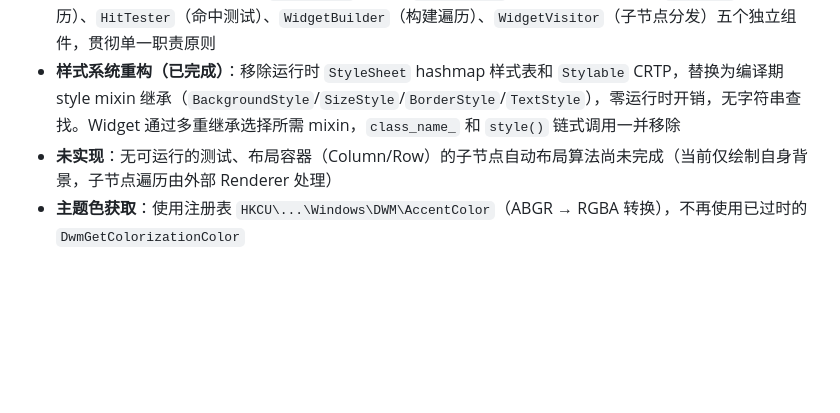
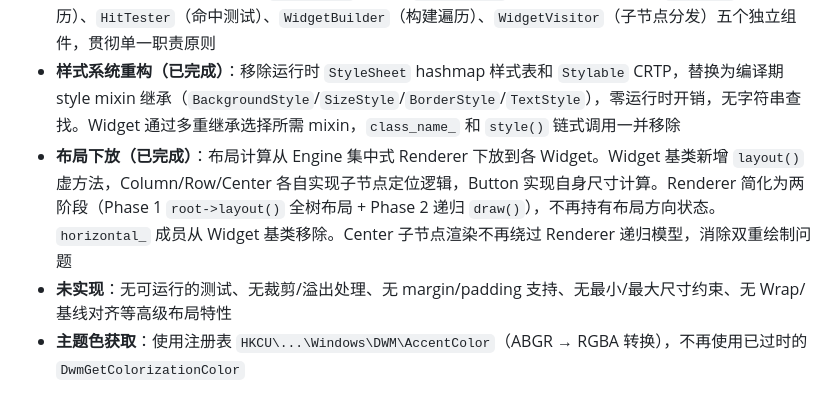
Before and after one commit to 1992724048/NekoUI, a Markdown page: AGENTS.md, the part around the change. GitHub-like rendering; blank space fills up the shorter version.

Commit message:
docs: 更新 AGENTS.md Current Status 反映布局下放重构

```diff
--- a/AGENTS.md
+++ b/AGENTS.md
@@ -305,5 +305,6 @@ NekoUI/
 - **已实现**：跨平台渲染后端抽象（D3D11 实现）、HCT Material You 色彩引擎（sRGB→XYZ→CAM16→HCT 完整管线）、平台抽象（IME TSF / 11 窗口操作 / 注册表主题检测 + 强调色）、响应式 Widget 树（含焦点导航）、Widget Builder API（`build<T>()` / `children()`）、编译期 style mixin 继承（零运行时开销）、12 种速率曲线动画引擎、线程安全事件传递、系统主题变化检测与传递（Light/Dark + AccentColor）、全部核心 Widget（Button/Center/Column/Row）已实现绘制和交互
 - **架构重构**：引擎核心已从单块 `WidgetTree` 拆分为 `TreeManager`（树数据 + ID 映射）、`Renderer`（渲染遍历）、`HitTester`（命中测试）、`WidgetBuilder`（构建遍历）、`WidgetVisitor`（子节点分发）五个独立组件，贯彻单一职责原则
 - **样式系统重构（已完成）**：移除运行时 `StyleSheet` hashmap 样式表和 `Stylable` CRTP，替换为编译期 style mixin 继承（`BackgroundStyle`/`SizeStyle`/`BorderStyle`/`TextStyle`），零运行时开销，无字符串查找。Widget 通过多重继承选择所需 mixin，`class_name_` 和 `style()` 链式调用一并移除
-- **未实现**：无可运行的测试、布局容器（Column/Row）的子节点自动布局算法尚未完成（当前仅绘制自身背景，子节点遍历由外部 Renderer 处理）
+- **布局下放（已完成）**：布局计算从 Engine 集中式 Renderer 下放到各 Widget。Widget 基类新增 `layout()` 虚方法，Column/Row/Center 各自实现子节点定位逻辑，Button 实现自身尺寸计算。Renderer 简化为两阶段（Phase 1 `root->layout()` 全树布局 + Phase 2 递归 `draw()`），不再持有布局方向状态。`horizontal_` 成员从 Widget 基类移除。Center 子节点渲染不再绕过 Renderer 递归模型，消除双重绘制问题
+- **未实现**：无可运行的测试、无裁剪/溢出处理、无 margin/padding 支持、无最小/最大尺寸约束、无 Wrap/基线对齐等高级布局特性
 - **主题色获取**：使用注册表 `HKCU\...\Windows\DWM\AccentColor`（ABGR → RGBA 转换），不再使用已过时的 `DwmGetColorizationColor`
```
